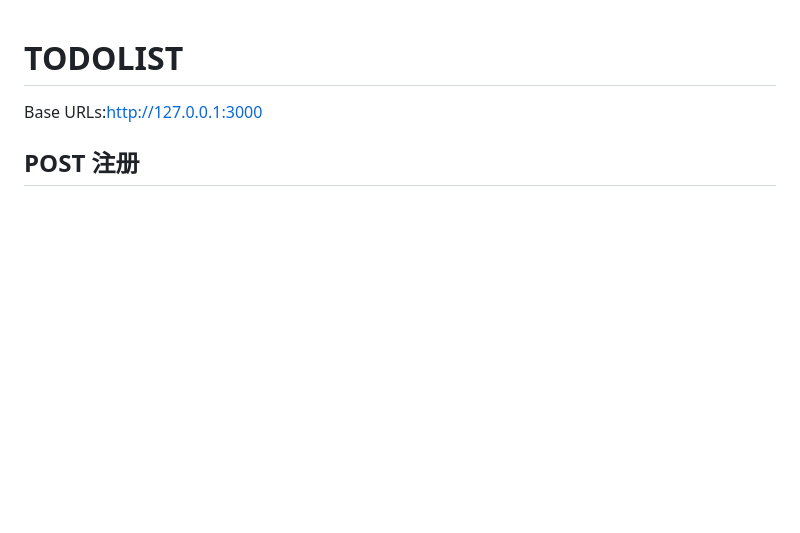
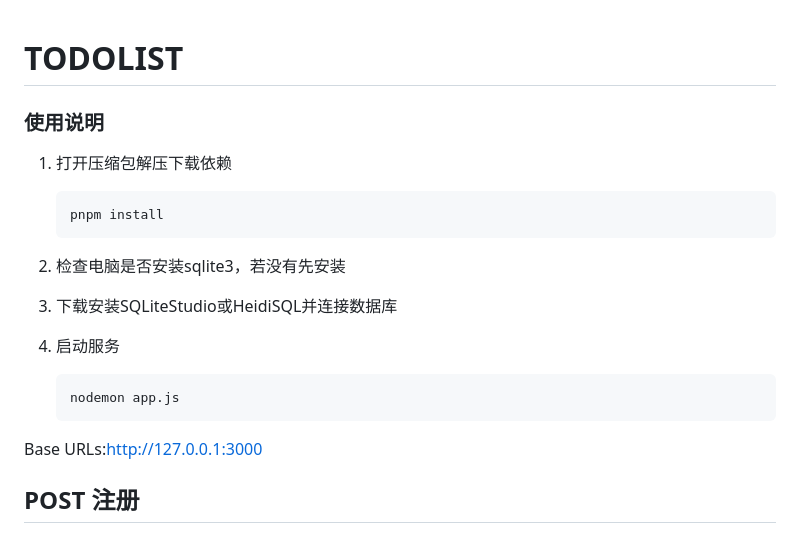
Before and after one commit to weierliteln/ToDoList-BE, a Markdown page: README.md, the part around the change. GitHub-like rendering; blank space fills up the shorter version.

````diff
--- a/README.md
+++ b/README.md
@@ -1,5 +1,22 @@
 
 # TODOLIST
+### 使用说明
+
+1. 打开压缩包解压下载依赖
+
+   ```
+   pnpm install
+   ```
+
+2. 检查电脑是否安装sqlite3，若没有先安装
+
+3. 下载安装SQLiteStudio或HeidiSQL并连接数据库
+
+4. 启动服务
+
+   ```
+   nodemon app.js
+   ```
 
 Base URLs:http://127.0.0.1:3000
 
````
